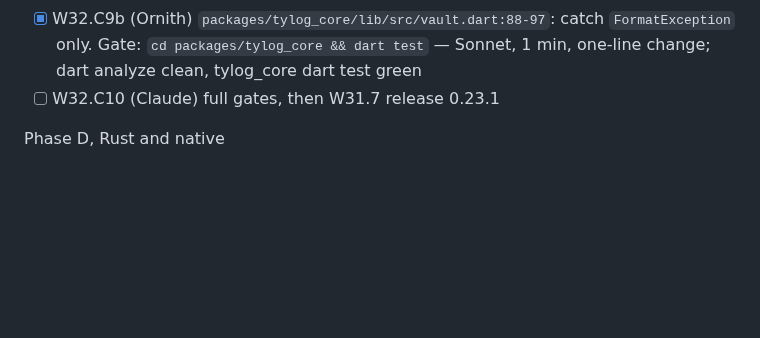
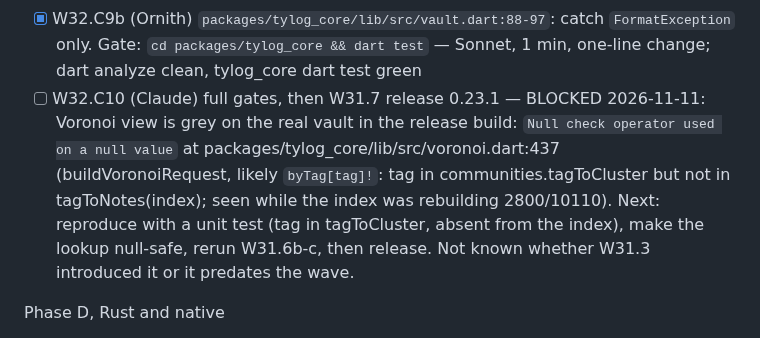
Before and after one commit to berlogabob/TypstSeq, a Markdown page: docs/plans/activity-plan.md, the part around the change. Rendered like a GitHub page; blank space fills up the shorter version.

Commit message:
Plan: release blocked by Voronoi null check on the real vault
Co-Authored-By: Claude Fable 5.2 <noreply@anthropic.com>

```diff
--- a/docs/plans/activity-plan.md
+++ b/docs/plans/activity-plan.md
@@ -843,7 +843,7 @@ Phase C, hangs and crashes
 - [x] W32.C8b (Ornith) `lib/ai/api_keys.dart`: check exit code, skip chmod on Windows. Gate: C8a + `test/api_keys_mirror_test.dart` — Sonnet, 2 min, edited directly; injectable runProcess, exit code checked, temp deleted, chmod skipped on Windows; analyze clean, C8a + api_keys_mirror_test green
 - [x] W32.C9a (Ornith, new file) `packages/tylog_core/test/vault_settings_io_test.dart`: throwing storage -> exception, not `incompatibleVault`. Gate: fails — Ornith, ~4 min, first try (stray .tmp removed); red before fix (IO error swallowed)
 - [x] W32.C9b (Ornith) `packages/tylog_core/lib/src/vault.dart:88-97`: catch `FormatException` only. Gate: `cd packages/tylog_core && dart test` — Sonnet, 1 min, one-line change; dart analyze clean, tylog_core dart test green
-- [ ] W32.C10 (Claude) full gates, then W31.7 release 0.23.1
+- [ ] W32.C10 (Claude) full gates, then W31.7 release 0.23.1 — BLOCKED 2026-11-11: Voronoi view is grey on the real vault in the release build: `Null check operator used on a null value` at packages/tylog_core/lib/src/voronoi.dart:437 (buildVoronoiRequest, likely `byTag[tag]!`: tag in communities.tagToCluster but not in tagToNotes(index); seen while the index was rebuilding 2800/10110). Next: reproduce with a unit test (tag in tagToCluster, absent from the index), make the lookup null-safe, rerun W31.6b-c, then release. Not known whether W31.3 introduced it or it predates the wave.
 
 Phase D, Rust and native
 - [x] W32.D1 (codex) `typst.rs:431, 437, 528` and `p2p_folder.rs:300, 503`: five `unwrap()` -> error or fallback. Gate: `cargo test --manifest-path packages/typst_flutter/rust/Cargo.toml --lib` — Sonnet, 5 min; typst.rs 2 lock().unwrap() -> unwrap_or_else(into_inner), duration_since -> unwrap_or(0); p2p_folder.rs 2 join_next().unwrap() -> ok_or("empty task set")?; NOT COMPILED, run cargo test --lib by hand; w32_metrics ffi_unwrap_sites 0
```
